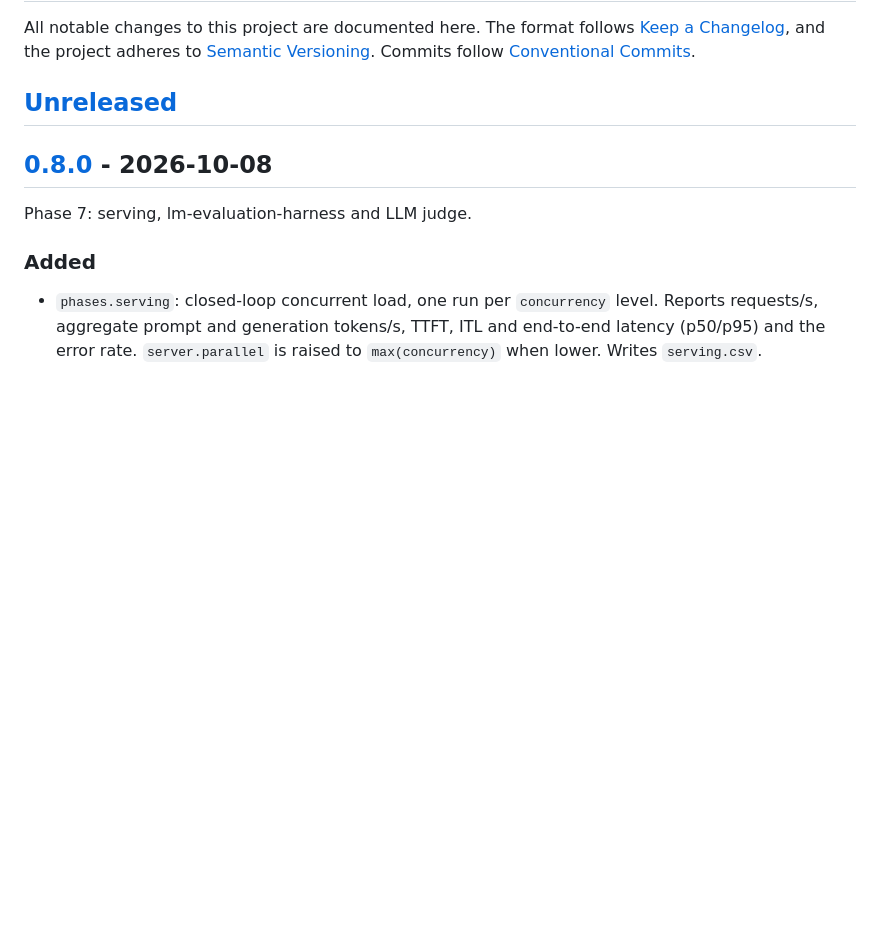
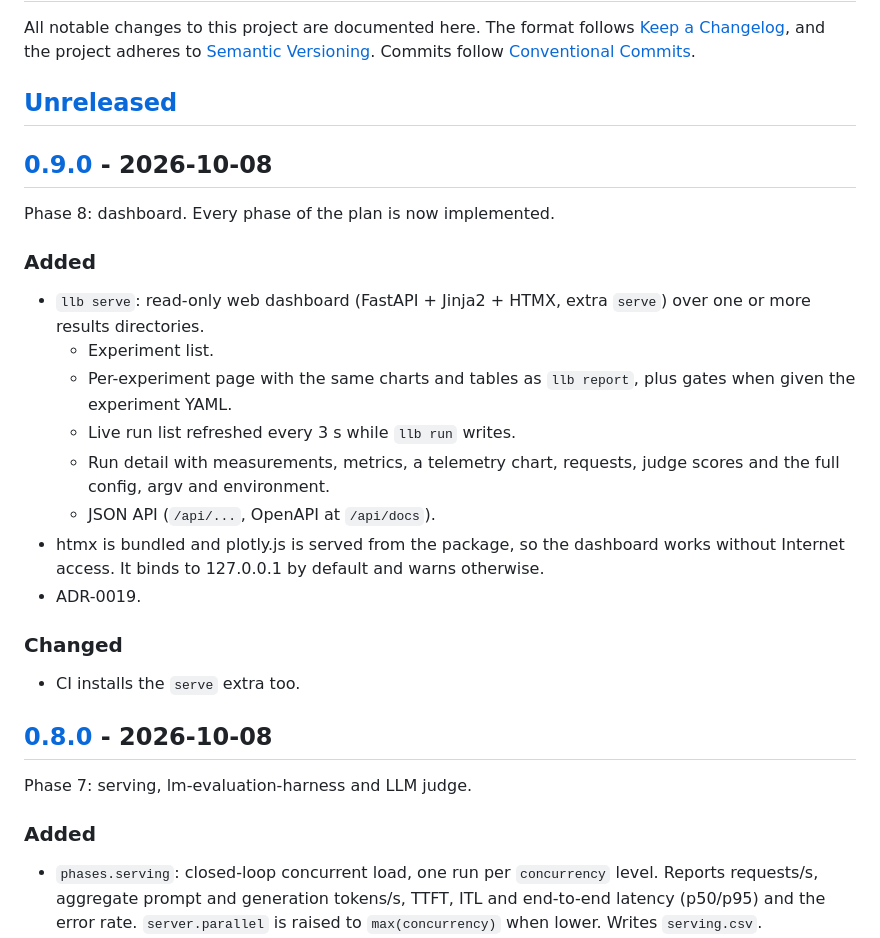
Before and after one commit to pepe-va/local-llm-bench-lab, a Markdown page: CHANGELOG.md, the part around one of its changes. Rendered like a GitHub page; blank space fills up the shorter version.

```diff
--- a/CHANGELOG.md
+++ b/CHANGELOG.md
@@ -4,6 +4,25 @@ All notable changes to this project are documented here.
 The format follows [Keep a Changelog](https://keepachangelog.com/en/1.1.0/), and the project adheres to [Semantic Versioning](https://semver.org/spec/v2.0.0.html). Commits follow [Conventional Commits](https://www.conventionalcommits.org/en/v1.0.0/).
 
 ## [Unreleased]
+
+## [0.9.0] - 2026-10-08
+
+Phase 8: dashboard. Every phase of the plan is now implemented.
+
+### Added
+
+- `llb serve`: read-only web dashboard (FastAPI + Jinja2 + HTMX, extra `serve`) over one or more results directories.
+  - Experiment list.
+  - Per-experiment page with the same charts and tables as `llb report`, plus gates when given the experiment YAML.
+  - Live run list refreshed every 3 s while `llb run` writes.
+  - Run detail with measurements, metrics, a telemetry chart, requests, judge scores and the full config, argv and environment.
+  - JSON API (`/api/...`, OpenAPI at `/api/docs`).
+- htmx is bundled and plotly.js is served from the package, so the dashboard works without Internet access. It binds to 127.0.0.1 by default and warns otherwise.
+- ADR-0019.
+
+### Changed
+
+- CI installs the `serve` extra too.
 
 ## [0.8.0] - 2026-10-08
 
```
Also changed, not shown: other parts of CHANGELOG.md (+2 -1 lines), README.md (+4 -3 lines).
